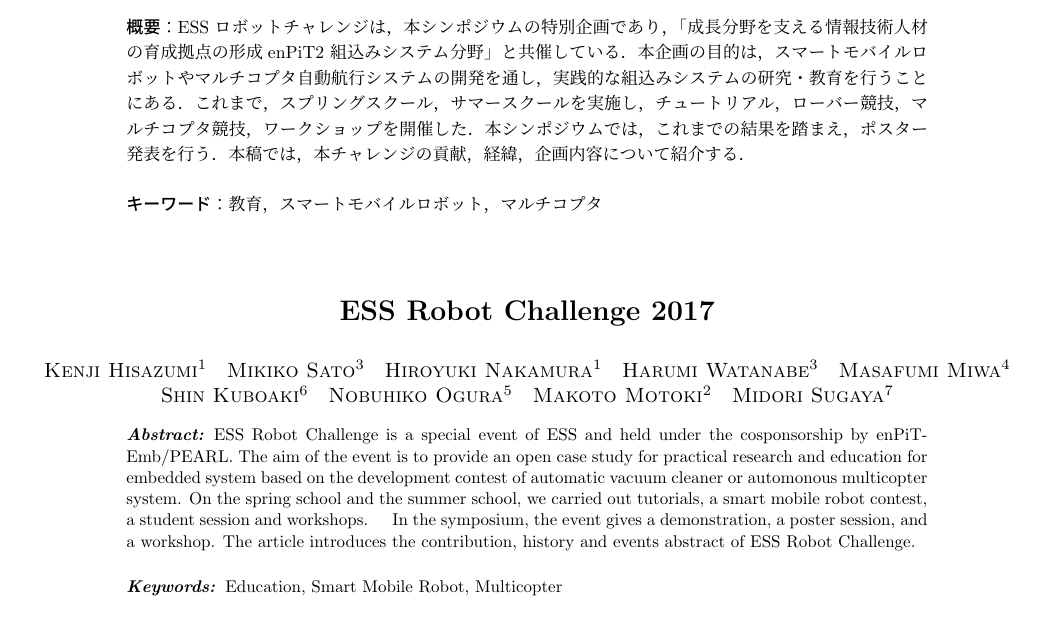
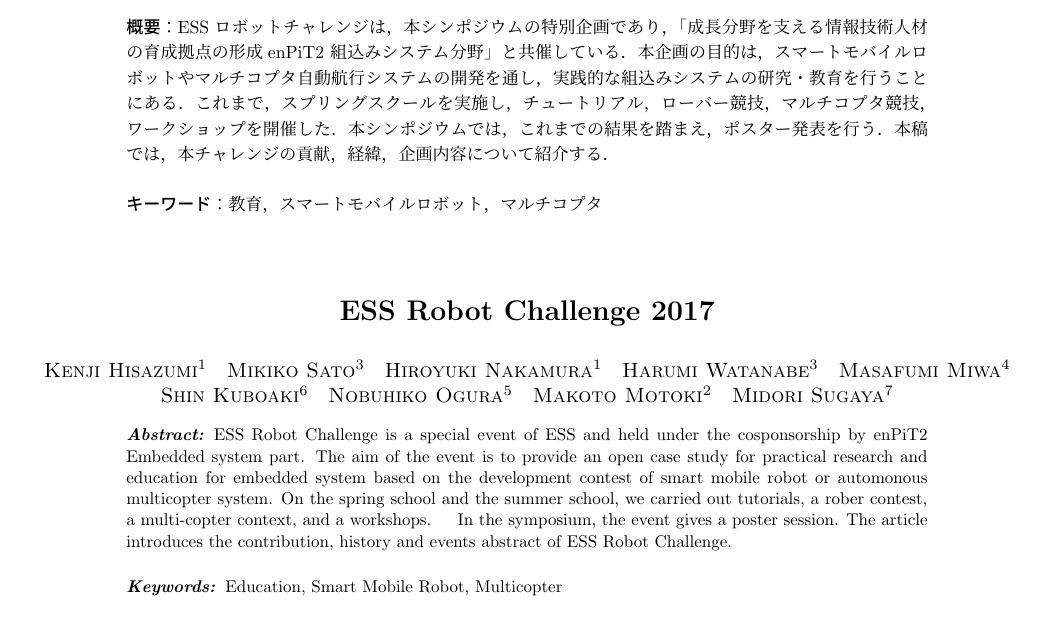
Before and after one commit to hisazumi/ESS2017RC, a LaTeX document (essrc2017.tex): part of page 1 of 5, cut so that both start at the same text. Compiled offline with pLaTeX and dvipdfmx; a LaTeX package or settings file that is missing is left out.

Commit message:
Fixed English abstract

```diff
--- a/essrc2017.tex
+++ b/essrc2017.tex
@@ -36,7 +36,7 @@
 
 \begin{abstract}
 ESSロボットチャレンジは，本シンポジウムの特別企画であり，「成長分野を支える情報技術人材の育成拠点の形成
-enPiT2 組込みシステム分野」と共催している．本企画の目的は，スマートモバイルロボットやマルチコプタ自動航行システムの開発を通し，実践的な組込みシステムの研究・教育を行うことにある．これまで，スプリングスクール，サマースクールを実施し，チュートリアル，ローバー競技，マルチコプタ競技，ワークショップを開催した．本シンポジウムでは，これまでの結果を踏まえ，ポスター発表を行う．本稿では，本チャレンジの貢献，経緯，企画内容について紹介する．
+enPiT2 組込みシステム分野」と共催している．本企画の目的は，スマートモバイルロボットやマルチコプタ自動航行システムの開発を通し，実践的な組込みシステムの研究・教育を行うことにある．これまで，スプリングスクールを実施し，チュートリアル，ローバー競技，マルチコプタ競技，ワークショップを開催した．本シンポジウムでは，これまでの結果を踏まえ，ポスター発表を行う．本稿では，本チャレンジの貢献，経緯，企画内容について紹介する．
 \end{abstract}
 
 \begin{jkeyword}
@@ -44,7 +44,7 @@
 \end{jkeyword}
 
 \begin{eabstract}
-ESS Robot Challenge is a special event of ESS and held under the cosponsorship by enPiT-Emb/PEARL. The aim of the event is to provide an open case study for practical research and education for embedded system based on the development contest of automatic vacuum cleaner or automonous multicopter system. On the spring school and the summer school, we carried out tutorials, a smart mobile robot contest, a student session and workshops.　In the symposium, the event gives a demonstration, a poster session, and a workshop. The article introduces the contribution, history and events abstract of ESS Robot Challenge.
+ESS Robot Challenge is a special event of ESS and held under the cosponsorship by enPiT2 Embedded system part. The aim of the event is to provide an open case study for practical research and education for embedded system based on the development contest of smart mobile robot or automonous multicopter system. On the spring school and the summer school, we carried out tutorials, a rober contest, a multi-copter context, and a workshops.　In the symposium, the event gives a poster session. The article introduces the contribution, history and events abstract of ESS Robot Challenge.
 \end{eabstract}
 
 \begin{ekeyword}
```
